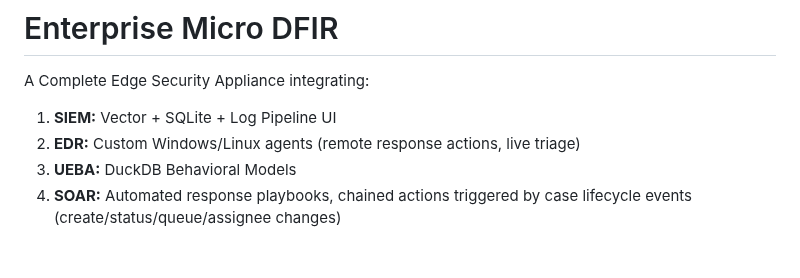
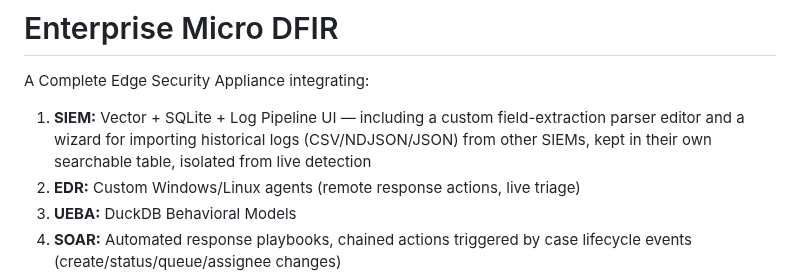
Before and after one commit to n0sfs/micro-dfir, a Markdown page: README.md, the part around the change. Drawn GitHub-style; blank space fills up the shorter version.

Commit message:
Update README's SIEM bullet: mention Custom Parsers and Log Import
Both shipped previously (2026-09-06/08) but the feature summary hadn't
caught up.

Co-Authored-By: Claude Sonnet 5 <noreply@anthropic.com>

```diff
--- a/README.md
+++ b/README.md
@@ -1,7 +1,9 @@
 # Enterprise Micro DFIR
 
 A Complete Edge Security Appliance integrating:
-1.  **SIEM:** Vector + SQLite + Log Pipeline UI
+1.  **SIEM:** Vector + SQLite + Log Pipeline UI — including a custom field-extraction
+    parser editor and a wizard for importing historical logs (CSV/NDJSON/JSON) from
+    other SIEMs, kept in their own searchable table, isolated from live detection
 2.  **EDR:** Custom Windows/Linux agents (remote response actions, live triage)
 3.  **UEBA:** DuckDB Behavioral Models
 4.  **SOAR:** Automated response playbooks, chained actions triggered by case lifecycle events (create/status/queue/assignee changes)
```
